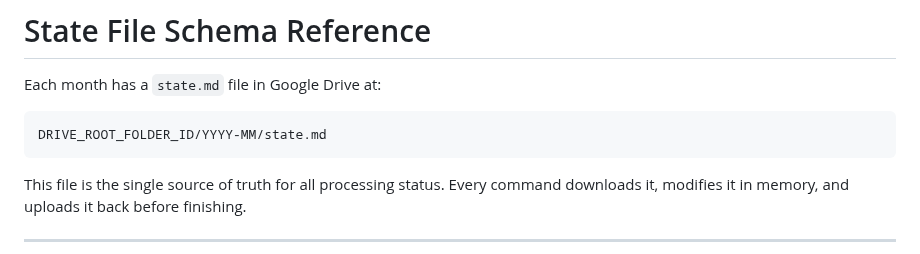
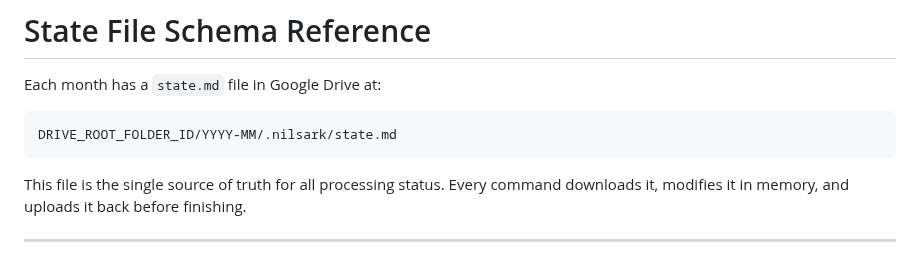
Before and after one commit to rnilsark/nilsark-consulting, a Markdown page: docs/state-schema.md, the part around the change. GitHub-like rendering.

````diff
--- a/docs/state-schema.md
+++ b/docs/state-schema.md
@@ -2,7 +2,7 @@
 
 Each month has a `state.md` file in Google Drive at:
 ```
-DRIVE_ROOT_FOLDER_ID/YYYY-MM/state.md
+DRIVE_ROOT_FOLDER_ID/YYYY-MM/.nilsark/state.md
 ```
 
 This file is the single source of truth for all processing status. Every command downloads it, modifies it in memory, and uploads it back before finishing.
````
Also changed, not shown: nilsark/skills/accounting-state.md (added, +91 -0 lines).
